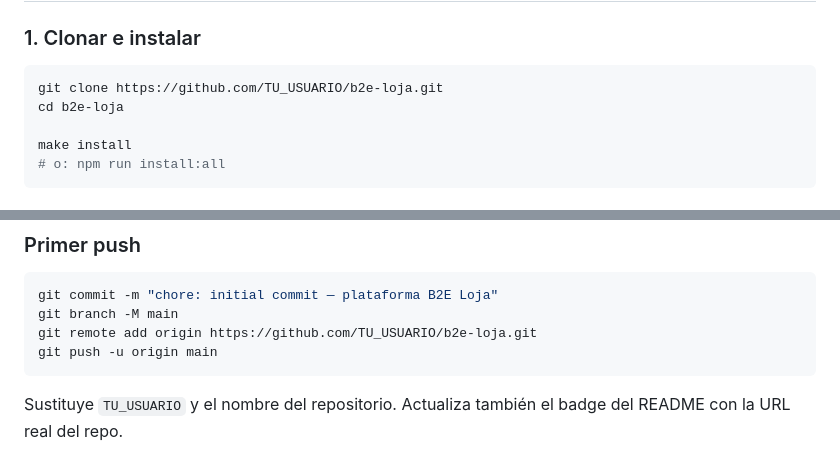
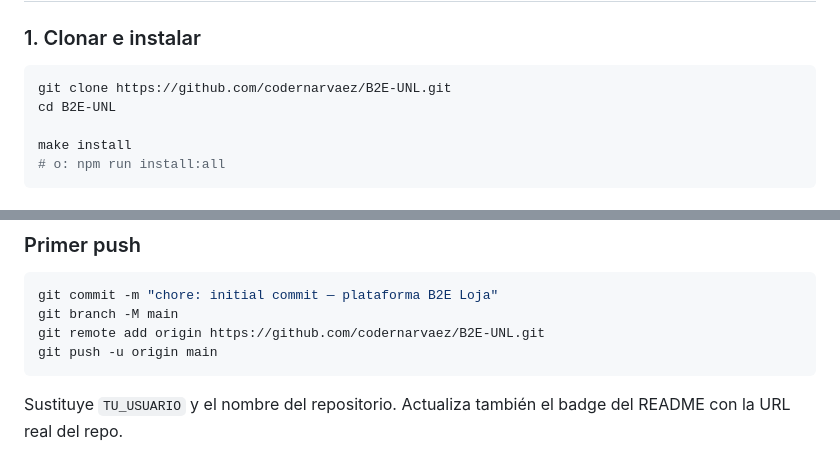
Before and after one commit to codernarvaez/B2E-UNL, a Markdown page: README.md, 2 parts joined by grey strips. Drawn GitHub-style.

Commit message:
docs: actualizar URLs del repositorio B2E-UNL en README
Co-authored-by: Cursor <cursoragent@cursor.com>

````diff
--- a/README.md
+++ b/README.md
@@ -50,8 +50,8 @@ B2E/
 ### 1. Clonar e instalar
 
 ```bash
-git clone https://github.com/TU_USUARIO/b2e-loja.git
-cd b2e-loja
+git clone https://github.com/codernarvaez/B2E-UNL.git
+cd B2E-UNL
 
 make install
 # o: npm run install:all
@@ -179,7 +179,7 @@ Debe listar reglas de `.gitignore` para cada ruta.
 ```bash
 git commit -m "chore: initial commit — plataforma B2E Loja"
 git branch -M main
-git remote add origin https://github.com/TU_USUARIO/b2e-loja.git
+git remote add origin https://github.com/codernarvaez/B2E-UNL.git
 git push -u origin main
 ```
 
````
Also changed, not shown: other parts of README.md (+1 -1 lines).
